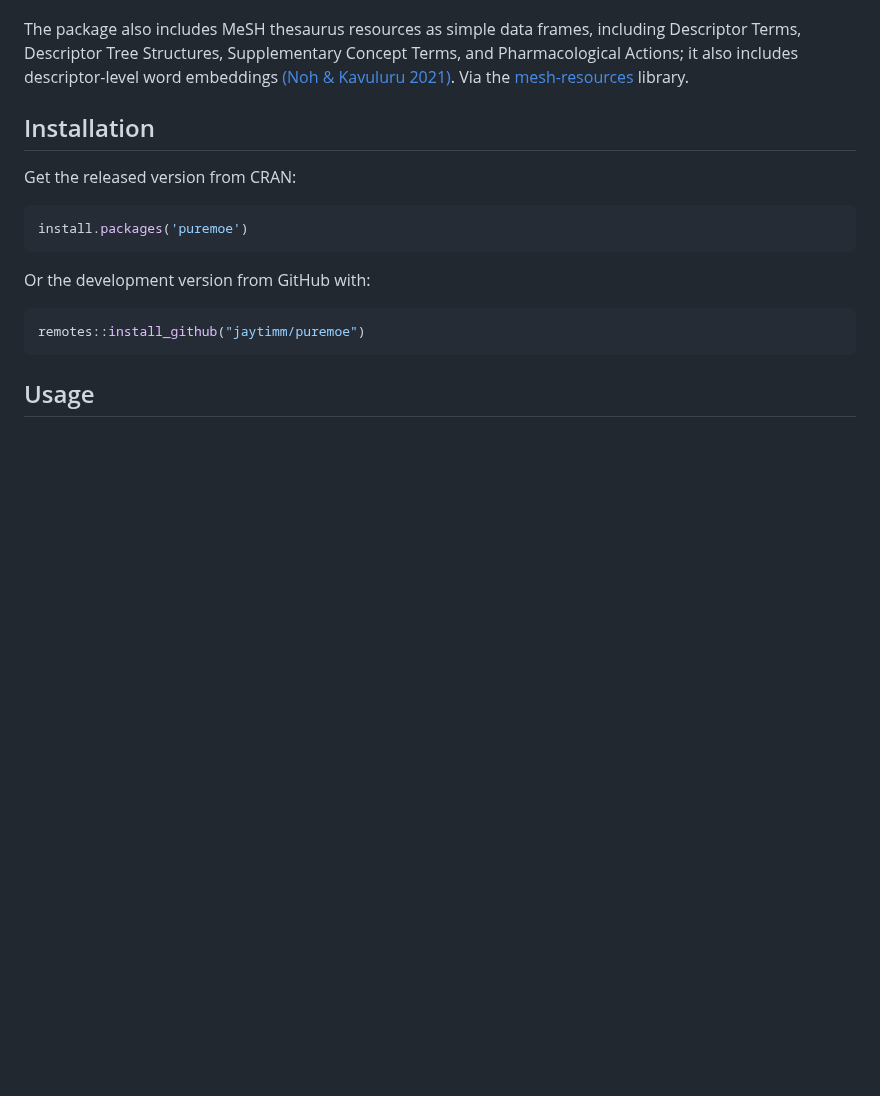
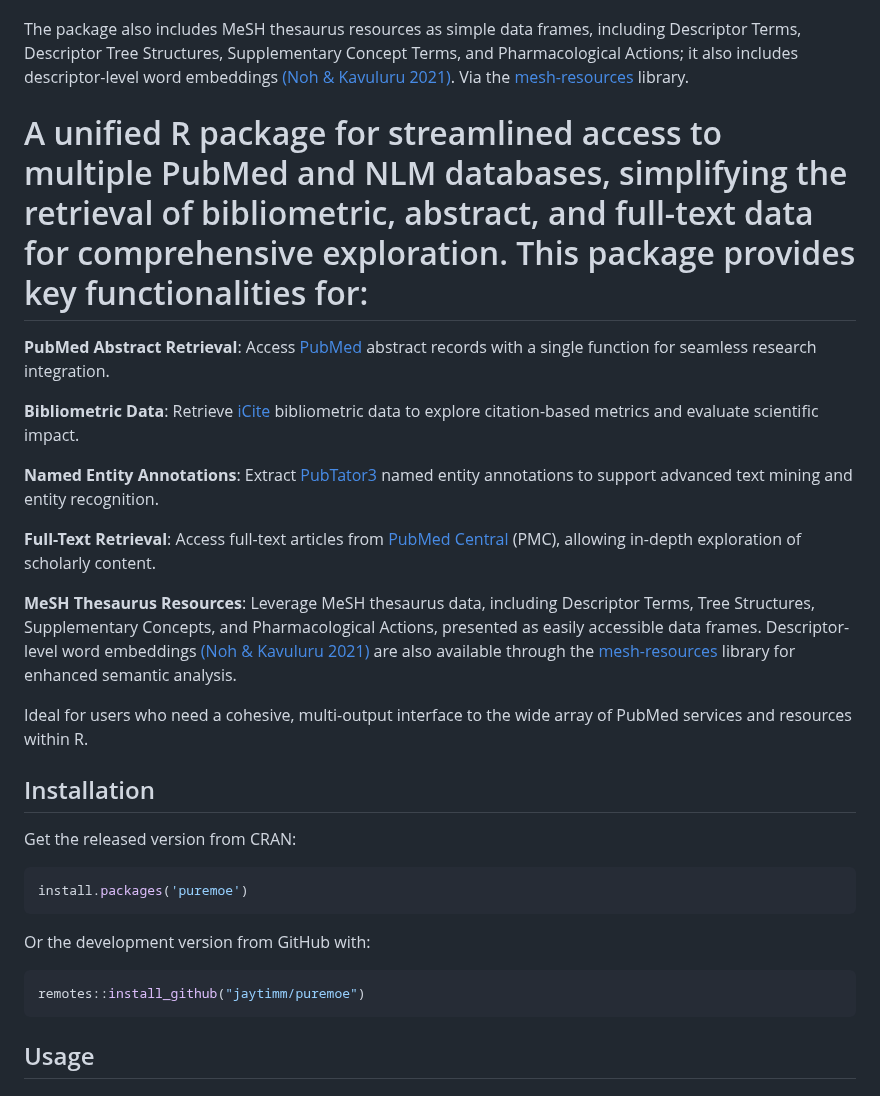
Before and after one commit to jaytimm/puremoe, a Markdown page: README.md, the part around the change. Rendered like a GitHub page; blank space fills up the shorter version.

```diff
--- a/README.md
+++ b/README.md
@@ -24,6 +24,37 @@ includes descriptor-level word embeddings [(Noh & Kavuluru
 2021)](https://www.sciencedirect.com/science/article/pii/S1532046421001969).
 Via the [mesh-resources](https://github.com/jaytimm/mesh-resources)
 library.
+
+# A unified R package for streamlined access to multiple PubMed and NLM databases, simplifying the retrieval of bibliometric, abstract, and full-text data for comprehensive exploration. This package provides key functionalities for:
+
+**PubMed Abstract Retrieval**: Access
+[PubMed](https://pubmed.ncbi.nlm.nih.gov/) abstract records with a
+single function for seamless research integration.
+
+**Bibliometric Data**: Retrieve [iCite](https://icite.od.nih.gov/)
+bibliometric data to explore citation-based metrics and evaluate
+scientific impact.
+
+**Named Entity Annotations**: Extract
+[PubTator3](https://www.ncbi.nlm.nih.gov/research/pubtator3/) named
+entity annotations to support advanced text mining and entity
+recognition.
+
+**Full-Text Retrieval**: Access full-text articles from [PubMed
+Central](https://www.ncbi.nlm.nih.gov/pmc/) (PMC), allowing in-depth
+exploration of scholarly content.
+
+**MeSH Thesaurus Resources**: Leverage MeSH thesaurus data, including
+Descriptor Terms, Tree Structures, Supplementary Concepts, and
+Pharmacological Actions, presented as easily accessible data frames.
+Descriptor-level word embeddings [(Noh & Kavuluru
+2021)](https://www.sciencedirect.com/science/article/pii/S1532046421001969)
+are also available through the
+[mesh-resources](https://github.com/jaytimm/mesh-resources) library for
+enhanced semantic analysis.
+
+Ideal for users who need a cohesive, multi-output interface to the wide
+array of PubMed services and resources within R.
 
 ## Installation
 
```
